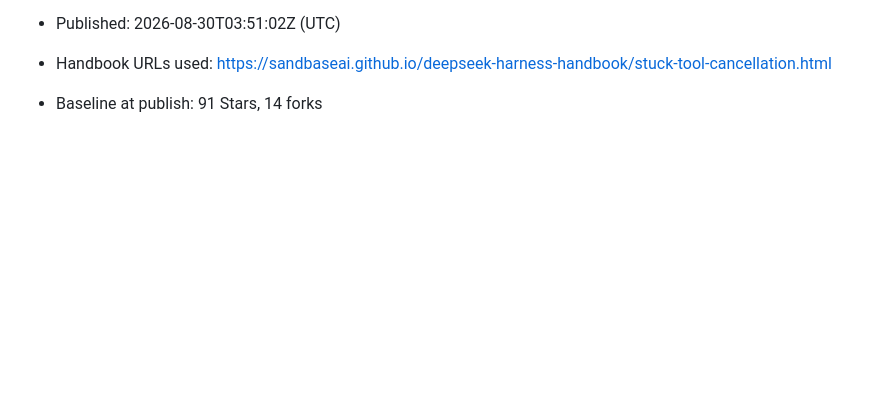
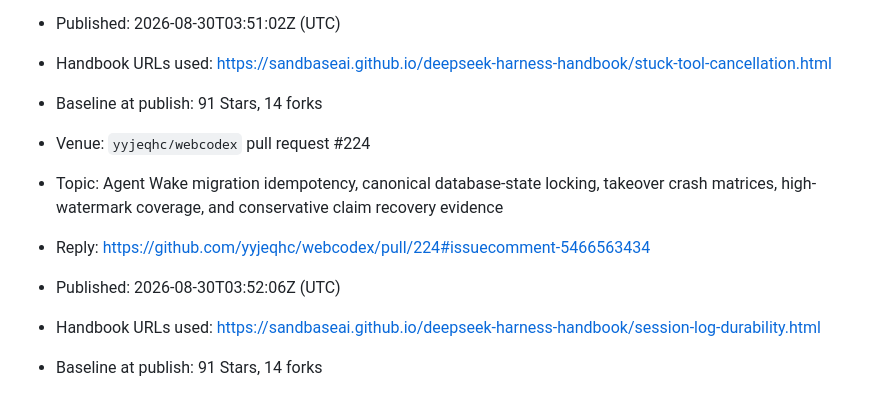
Before and after one commit to sandbaseai/deepseek-harness-handbook, a Markdown page: promotion/2026-08-discussion-kit.md, the part around the change. Rendered like a GitHub page; blank space fills up the shorter version.

Commit message:
docs: record wake recovery outreach

```diff
--- a/promotion/2026-08-discussion-kit.md
+++ b/promotion/2026-08-discussion-kit.md
@@ -1321,3 +1321,10 @@ evidence.
 - Published: 2026-08-30T03:51:02Z (UTC)
 - Handbook URLs used: <https://sandbaseai.github.io/deepseek-harness-handbook/stuck-tool-cancellation.html>
 - Baseline at publish: 91 Stars, 14 forks
+
+- Venue: `yyjeqhc/webcodex` pull request #224
+- Topic: Agent Wake migration idempotency, canonical database-state locking, takeover crash matrices, high-watermark coverage, and conservative claim recovery evidence
+- Reply: <https://github.com/yyjeqhc/webcodex/pull/224#issuecomment-5466563434>
+- Published: 2026-08-30T03:52:06Z (UTC)
+- Handbook URLs used: <https://sandbaseai.github.io/deepseek-harness-handbook/session-log-durability.html>
+- Baseline at publish: 91 Stars, 14 forks
```
